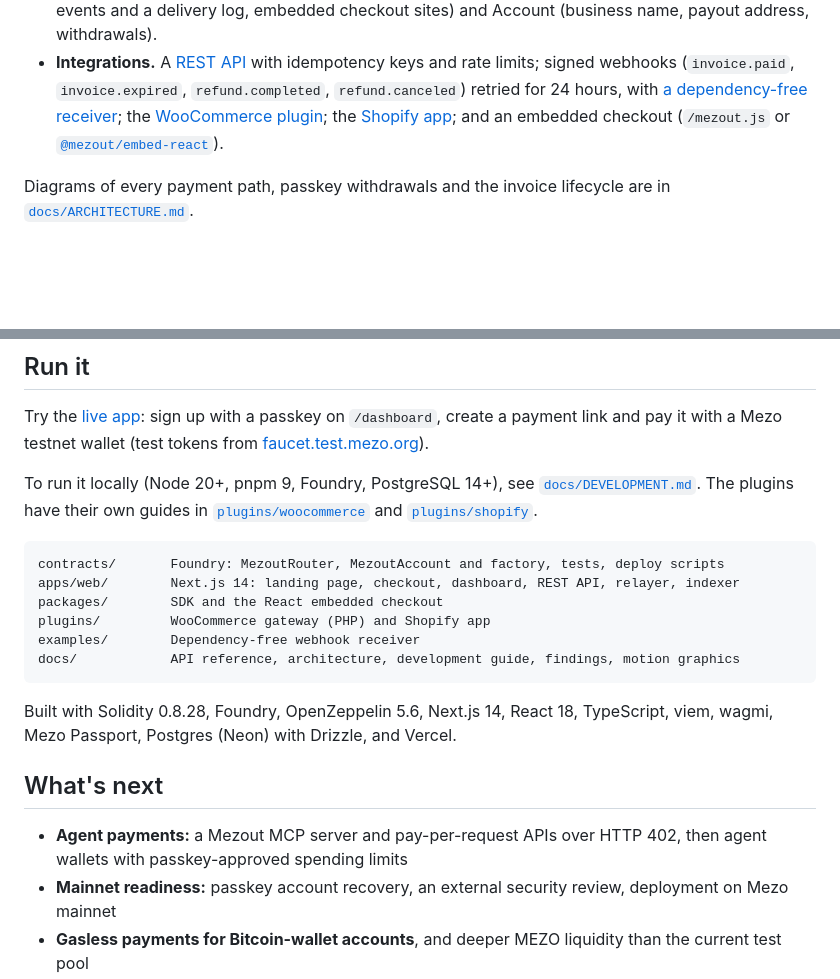
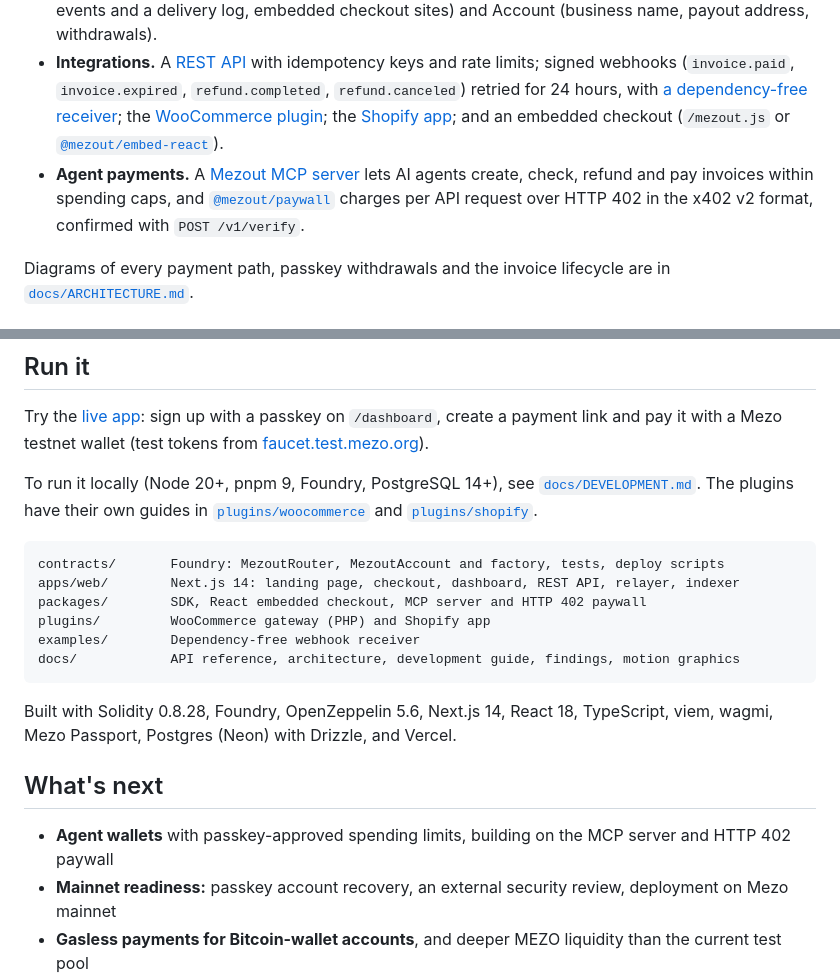
Before and after one commit to Evangel90/Mezout, a Markdown page: README.md, 2 parts joined by grey strips. Rendered like a GitHub page; blank space fills up the shorter version.

Commit message:
Document /v1/verify and the agent payment packages
Co-Authored-By: Claude Opus 5.5 <noreply@anthropic.com>

````diff
--- a/README.md
+++ b/README.md
@@ -35,6 +35,7 @@ Bitcoin holders don't want to sell their BTC to spend it. Merchants won't instal
 - **Merchants without a wallet.** A passkey creates a `MezoutAccount` (OpenZeppelin ERC-4337 with a WebAuthn signer) that receives payments before it is even deployed. Withdrawals are confirmed with the passkey and gasless. Merchants with a Mezo wallet can be paid straight into it instead.
 - **Merchant dashboard.** Overview (balance, recent sales, payment links with QR codes), Payments (gross, fee and net per payment, CSV export, refunds), Developers (API keys, webhooks with test events and a delivery log, embedded checkout sites) and Account (business name, payout address, withdrawals).
 - **Integrations.** A [REST API](docs/API.md) with idempotency keys and rate limits; signed webhooks (`invoice.paid`, `invoice.expired`, `refund.completed`, `refund.canceled`) retried for 24 hours, with [a dependency-free receiver](examples/webhook-receiver); the [WooCommerce plugin](plugins/woocommerce); the [Shopify app](plugins/shopify); and an embedded checkout (`/mezout.js` or [`@mezout/embed-react`](packages/embed-react)).
+- **Agent payments.** A [Mezout MCP server](packages/mcp) lets AI agents create, check, refund and pay invoices within spending caps, and [`@mezout/paywall`](packages/paywall) charges per API request over HTTP 402 in the x402 v2 format, confirmed with `POST /v1/verify`.
 
 Diagrams of every payment path, passkey withdrawals and the invoice lifecycle are in [`docs/ARCHITECTURE.md`](docs/ARCHITECTURE.md).
 
@@ -117,7 +118,7 @@ To run it locally (Node 20+, pnpm 9, Foundry, PostgreSQL 14+), see [`docs/DEVELO
 ```
 contracts/       Foundry: MezoutRouter, MezoutAccount and factory, tests, deploy scripts
 apps/web/        Next.js 14: landing page, checkout, dashboard, REST API, relayer, indexer
-packages/        SDK and the React embedded checkout
+packages/        SDK, React embedded checkout, MCP server and HTTP 402 paywall
 plugins/         WooCommerce gateway (PHP) and Shopify app
 examples/        Dependency-free webhook receiver
 docs/            API reference, architecture, development guide, findings, motion graphics
@@ -127,7 +128,7 @@ Built with Solidity 0.8.28, Foundry, OpenZeppelin 5.6, Next.js 14, React 18, Typ
 
 ## What's next
 
-- **Agent payments:** a Mezout MCP server and pay-per-request APIs over HTTP 402, then agent wallets with passkey-approved spending limits
+- **Agent wallets** with passkey-approved spending limits, building on the MCP server and HTTP 402 paywall
 - **Mainnet readiness:** passkey account recovery, an external security review, deployment on Mezo mainnet
 - **Gasless payments for Bitcoin-wallet accounts**, and deeper MEZO liquidity than the current test pool
 - **Fee calibration** from measured relayer gas costs ([`docs/RELAYER_GAS_COST.md`](docs/RELAYER_GAS_COST.md))
````
Also changed, not shown: CHANGELOG.md (+1 -0 lines), docs/API.md (+20 -0 lines).
